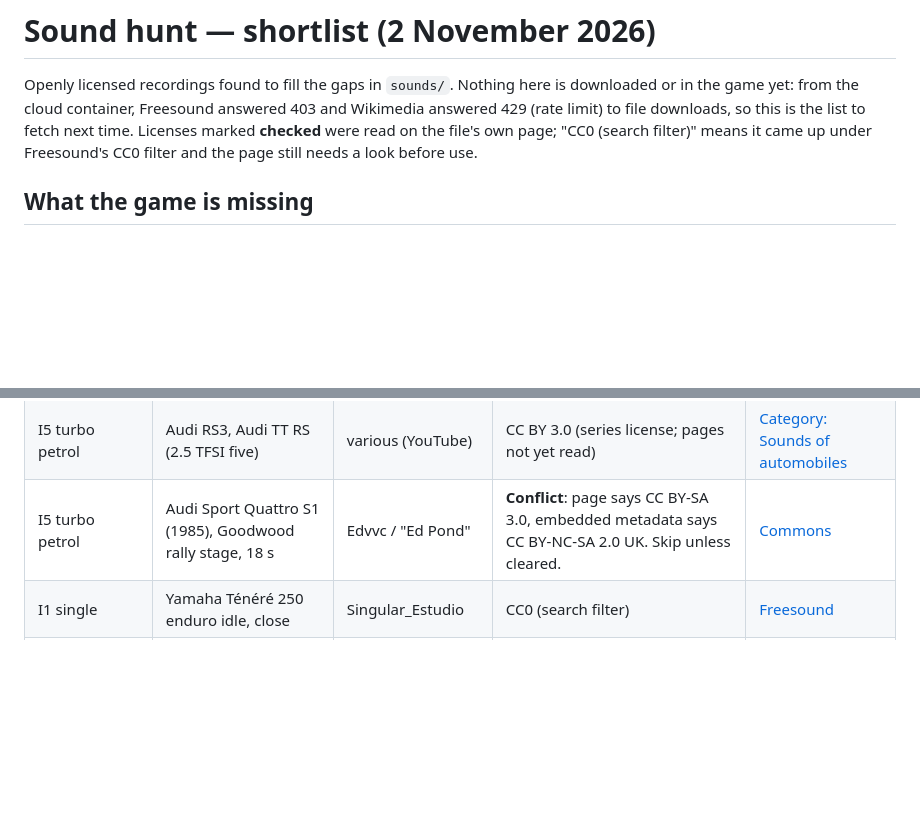
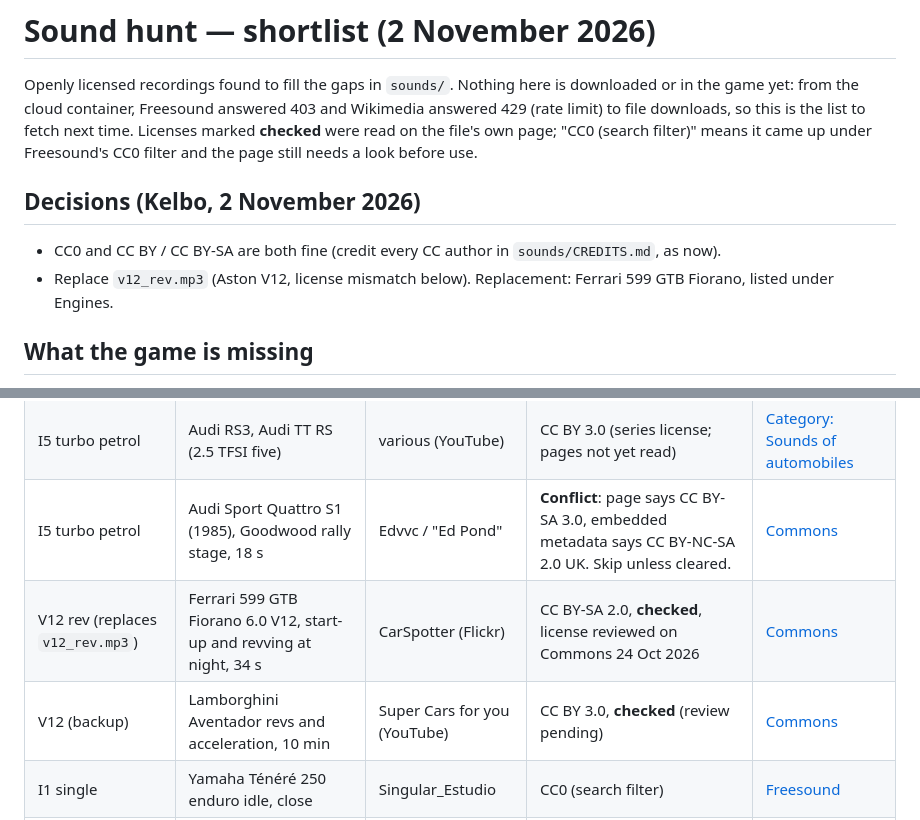
Before and after one commit to Jxstrr0/350Chev, a Markdown page: docs/sound-hunt.md, 2 parts joined by grey strips. Drawn GitHub-style; blank space fills up the shorter version.

Commit message:
Docs: sound shortlist records the license decision and the V12 replacement
Kelbo: CC0 and CC BY are both fine; replace the Aston V12 clip whose
source has a license mismatch. Replacement picked: Ferrari 599 GTB
Fiorano V12 (CC BY-SA 2.0, license already reviewed on Commons), with
the Lamborghini Aventador as a backup.

Co-Authored-By: Claude Opus 5.5 <noreply@anthropic.com>
Claude-Session: https://claude.ai/code/session_01Hoqj1npX6msWGbSANvLFoQ

```diff
--- a/docs/sound-hunt.md
+++ b/docs/sound-hunt.md
@@ -4,6 +4,11 @@ Openly licensed recordings found to fill the gaps in `sounds/`. Nothing here is
 from the cloud container, Freesound answered 403 and Wikimedia answered 429 (rate limit) to file downloads,
 so this is the list to fetch next time. Licenses marked **checked** were read on the file's own page;
 "CC0 (search filter)" means it came up under Freesound's CC0 filter and the page still needs a look before use.
+
+## Decisions (Kelbo, 2 November 2026)
+
+- CC0 and CC BY / CC BY-SA are both fine (credit every CC author in `sounds/CREDITS.md`, as now).
+- Replace `v12_rev.mp3` (Aston V12, license mismatch below). Replacement: Ferrari 599 GTB Fiorano, listed under Engines.
 
 ## What the game is missing
 
@@ -21,6 +26,8 @@ so this is the list to fetch next time. Licenses marked **checked** were read on
 | I5 diesel | Volvo V70 D5244T cold drive, 3 min 57 s | Euro Buses NO (YouTube) | CC BY 3.0, **checked** (review pending) | [Commons](https://commons.wikimedia.org/wiki/File:Volvo_V70_-_engine_and_exhaust_sound_(YouTube_IGWL1Lnlsns).opus) |
 | I5 turbo petrol | Audi RS3, Audi TT RS (2.5 TFSI five) | various (YouTube) | CC BY 3.0 (series license; pages not yet read) | [Category: Sounds of automobiles](https://commons.wikimedia.org/wiki/Category:Sounds_of_automobiles) |
 | I5 turbo petrol | Audi Sport Quattro S1 (1985), Goodwood rally stage, 18 s | Edvvc / "Ed Pond" | **Conflict**: page says CC BY-SA 3.0, embedded metadata says CC BY-NC-SA 2.0 UK. Skip unless cleared. | [Commons](https://commons.wikimedia.org/wiki/File:Audi_Sport_Quattro_S1_(1985).ogg) |
+| V12 rev (replaces `v12_rev.mp3`) | Ferrari 599 GTB Fiorano 6.0 V12, start-up and revving at night, 34 s | CarSpotter (Flickr) | CC BY-SA 2.0, **checked**, license reviewed on Commons 24 Oct 2026 | [Commons](https://commons.wikimedia.org/wiki/File:Ferrari_599_GTB_Fiorano_-_engine_and_exhaust_sound_(Flickr_3087503901).flac) |
+| V12 (backup) | Lamborghini Aventador revs and acceleration, 10 min | Super Cars for you (YouTube) | CC BY 3.0, **checked** (review pending) | [Commons](https://commons.wikimedia.org/wiki/File:Lamborghini_Aventador_-_engine_and_exhaust_sound_(YouTube_oMKxhIcSmZs).opus) |
 | I1 single | Yamaha Ténéré 250 enduro idle, close | Singular_Estudio | CC0 (search filter) | [Freesound](https://freesound.org/people/Singular_Estudio/sounds/510231/) |
 | I1 single | Dirt bike start, idle, rev, stall | kyles | CC0 (search filter) | [Freesound](https://freesound.org/people/kyles/sounds/450034/) |
 | I2 parallel twin | BMW F800GS start and idle, near exhaust | brucehep | CC0 (search filter) | [Freesound](https://freesound.org/people/brucehep/sounds/724080/) |
```
